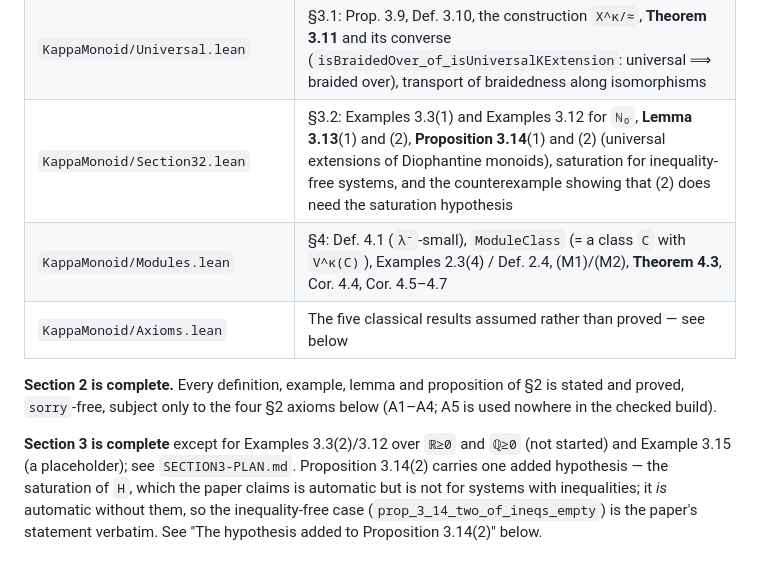
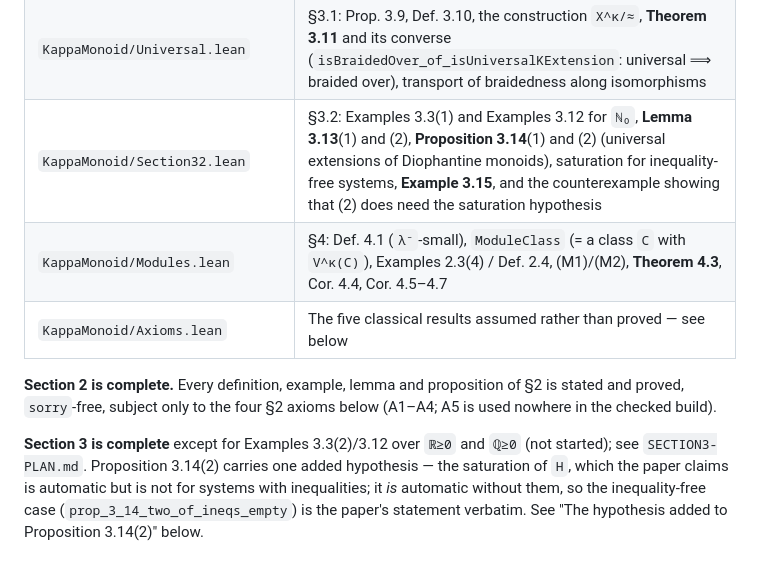
Before and after one commit to dansme/formalization-kappa-monoid-paper, a Markdown page: README.md, the part around the change. Rendered like a GitHub page.

Commit message:
README, plan: Example 3.15 is done
Only Examples 3.3(2) over ℝ≥0/ℚ≥0 remain in §3.

Co-Authored-By: Claude Opus 5 (1M context) <noreply@anthropic.com>

```diff
--- a/README.md
+++ b/README.md
@@ -22,7 +22,7 @@ monoids) and Theorem 4.3 (`V^κ(C)` is `λ⁻`-braided over `V^{λ⁻}(C_{λ⁻}
 | `KappaMonoid/Semisimple.lean` | §2.3: multiplicities of semisimple modules and **Proposition 2.17**, `V^κ(R) ≅ F_κ^n` for semisimple `R`, and such rings exist for every `n` |
 | `KappaMonoid/Braiding.lean` | §3: `BraidingData`, `IsBraided`, Lemmas 3.2/3.4/3.6/3.7/3.8, `braidingSetoid`, `IsBraidedOver` (Def. 3.1(2)) |
 | `KappaMonoid/Universal.lean` | §3.1: Prop. 3.9, Def. 3.10, the construction `X^κ/≈`, **Theorem 3.11** and its converse (`isBraidedOver_of_isUniversalKExtension`: universal ⟹ braided over), transport of braidedness along isomorphisms |
-| `KappaMonoid/Section32.lean` | §3.2: Examples 3.3(1) and Examples 3.12 for `ℕ₀`, **Lemma 3.13**(1) and (2), **Proposition 3.14**(1) and (2) (universal extensions of Diophantine monoids), saturation for inequality-free systems, and the counterexample showing that (2) does need the saturation hypothesis |
+| `KappaMonoid/Section32.lean` | §3.2: Examples 3.3(1) and Examples 3.12 for `ℕ₀`, **Lemma 3.13**(1) and (2), **Proposition 3.14**(1) and (2) (universal extensions of Diophantine monoids), saturation for inequality-free systems, **Example 3.15**, and the counterexample showing that (2) does need the saturation hypothesis |
 | `KappaMonoid/Modules.lean` | §4: Def. 4.1 (`λ⁻`-small), `ModuleClass` (= a class `C` with `V^κ(C)`), Examples 2.3(4) / Def. 2.4, (M1)/(M2), **Theorem 4.3**, Cor. 4.4, Cor. 4.5–4.7 |
 | `KappaMonoid/Axioms.lean` | The five classical results assumed rather than proved — see below |
 
@@ -30,8 +30,8 @@ monoids) and Theorem 4.3 (`V^κ(C)` is `λ⁻`-braided over `V^{λ⁻}(C_{λ⁻}
 proved, `sorry`-free, subject only to the four §2 axioms below (A1–A4; A5 is used nowhere in the
 checked build).
 
-**Section 3 is complete** except for Examples 3.3(2)/3.12 over `ℝ≥0` and `ℚ≥0` (not started) and
-Example 3.15 (a placeholder); see `SECTION3-PLAN.md`. Proposition 3.14(2) carries one added
+**Section 3 is complete** except for Examples 3.3(2)/3.12 over `ℝ≥0` and `ℚ≥0` (not started); see
+`SECTION3-PLAN.md`. Proposition 3.14(2) carries one added
 hypothesis — the saturation of `H`, which the paper claims is automatic but is not for systems with
 inequalities; it *is* automatic without them, so the inequality-free case
 (`prop_3_14_two_of_ineqs_empty`) is the paper's statement verbatim. See "The hypothesis added to
```
Also changed, not shown: SECTION3-PLAN.md (+8 -15 lines).
